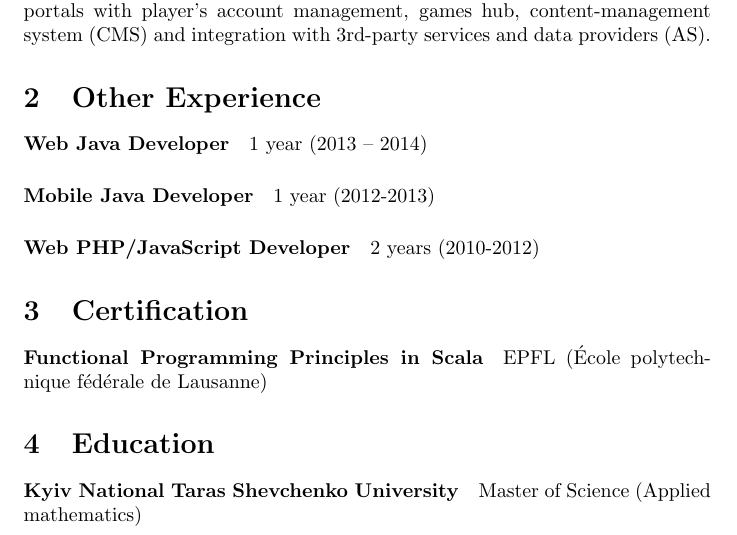
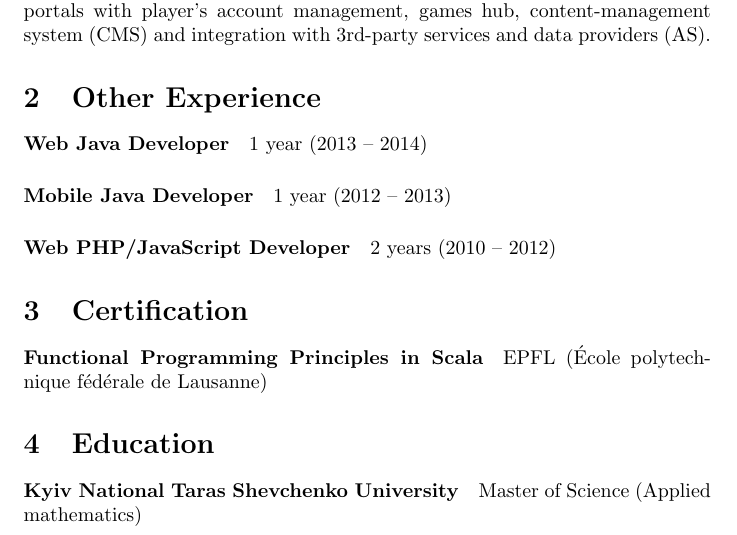
Before and after one commit to tellnobody1/cv, a LaTeX CV (cv.tex): part of page 1 of 3, cut so that both start at the same text. Compiled offline with pdfLaTeX.

Commit message:
fix ranges

```diff
--- a/cv.tex
+++ b/cv.tex
@@ -22,10 +22,10 @@ Developing and evolving Web Platform for licensees to create portals with player
 1 year (2013 – 2014)
 
 \paragraph{Mobile Java Developer}
-1 year (2012-2013)
+1 year (2012 – 2013)
 
 \paragraph{Web PHP/JavaScript Developer}
-2 years (2010-2012)
+2 years (2010 – 2012)
 
 \section{Certification}
 \paragraph{Functional Programming Principles in Scala}
```
Also changed, not shown: print/cv.pdf, 1 other file.
